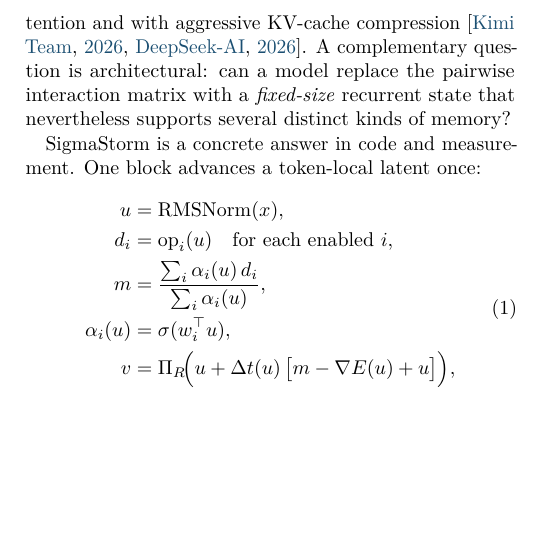
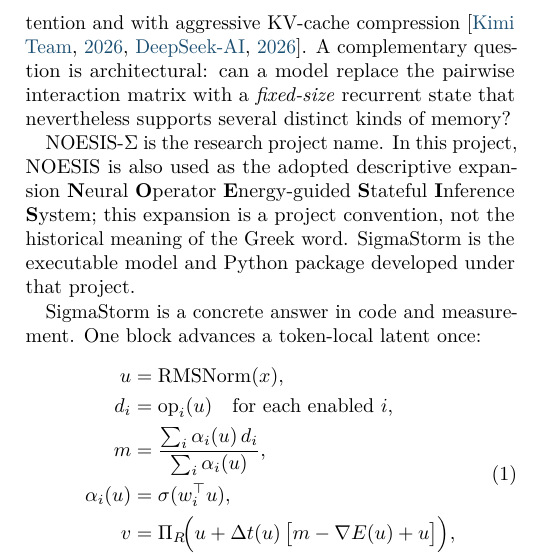
Before and after one commit to sainibhaowal/NOESIS-Sigma, a LaTeX paper (docs/paper/main.tex, which reads docs/paper/sections/01_intro.tex): part of one column of page 1 of 17, cut so that both start at the same text, the shorter picture padded with empty space. Compiled offline with pdfLaTeX.

Commit message:
docs: document the NOESIS project expansion

```diff
--- a/docs/paper/sections/01_intro.tex
+++ b/docs/paper/sections/01_intro.tex
@@ -9,6 +9,12 @@ cost with compressed or sparse attention and with aggressive KV-cache compressio
 \citep{kimi2026,deepseek2026}. A complementary question is architectural: can a model replace
 the pairwise interaction matrix with a \emph{fixed-size} recurrent state that nevertheless
 supports several distinct kinds of memory?
+
+NOESIS-$\Sigma$ is the research project name. In this project, NOESIS is also used as the adopted
+descriptive expansion \textbf{N}eural \textbf{O}perator \textbf{E}nergy-guided
+\textbf{S}tateful \textbf{I}nference \textbf{S}ystem; this expansion is a project convention, not
+the historical meaning of the Greek word.
+SigmaStorm is the executable model and Python package developed under that project.
 
 SigmaStorm is a concrete answer in code and measurement. One block advances a token-local
 latent once:
```
Also changed, not shown: README.md, docs/paper/README.md, 1 other file.
